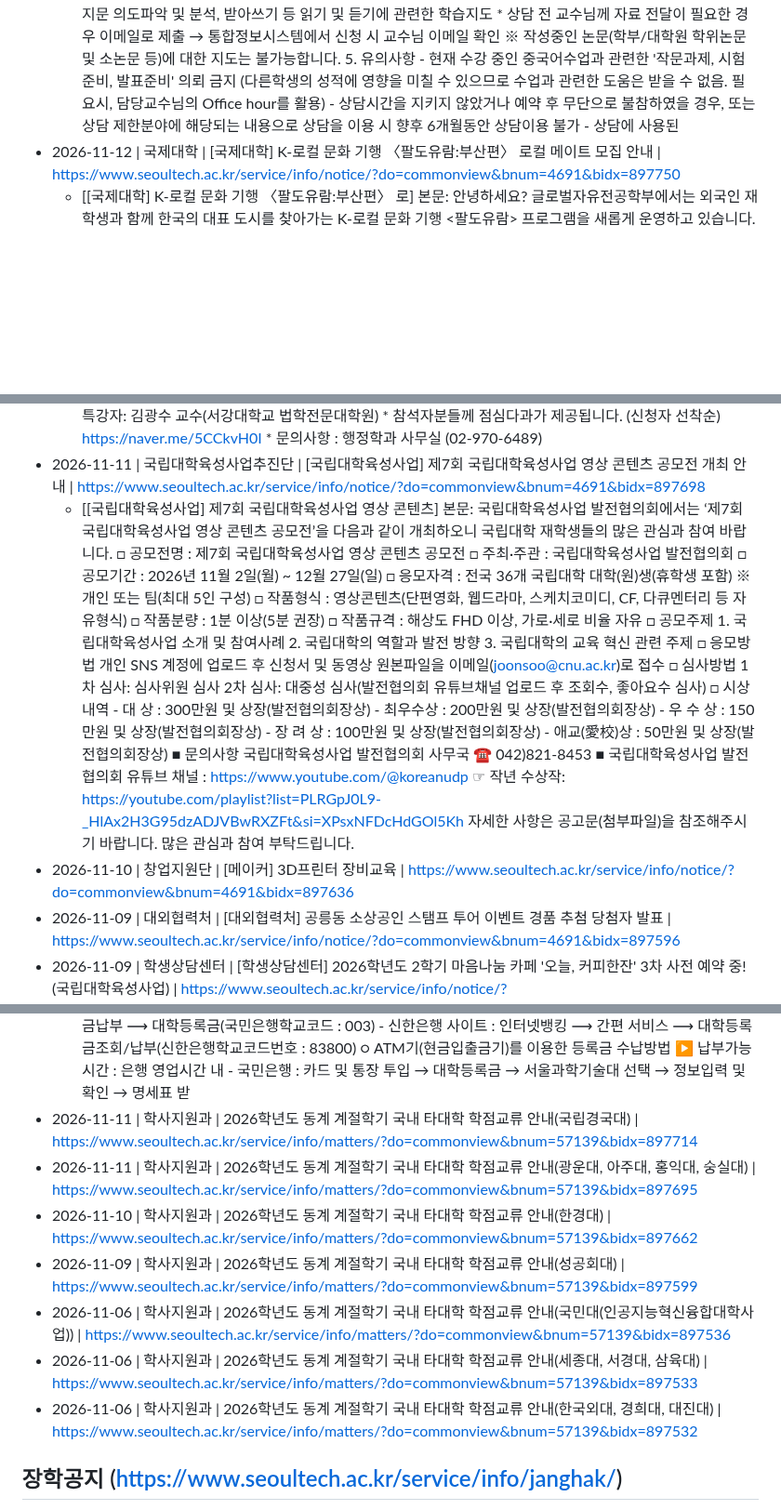
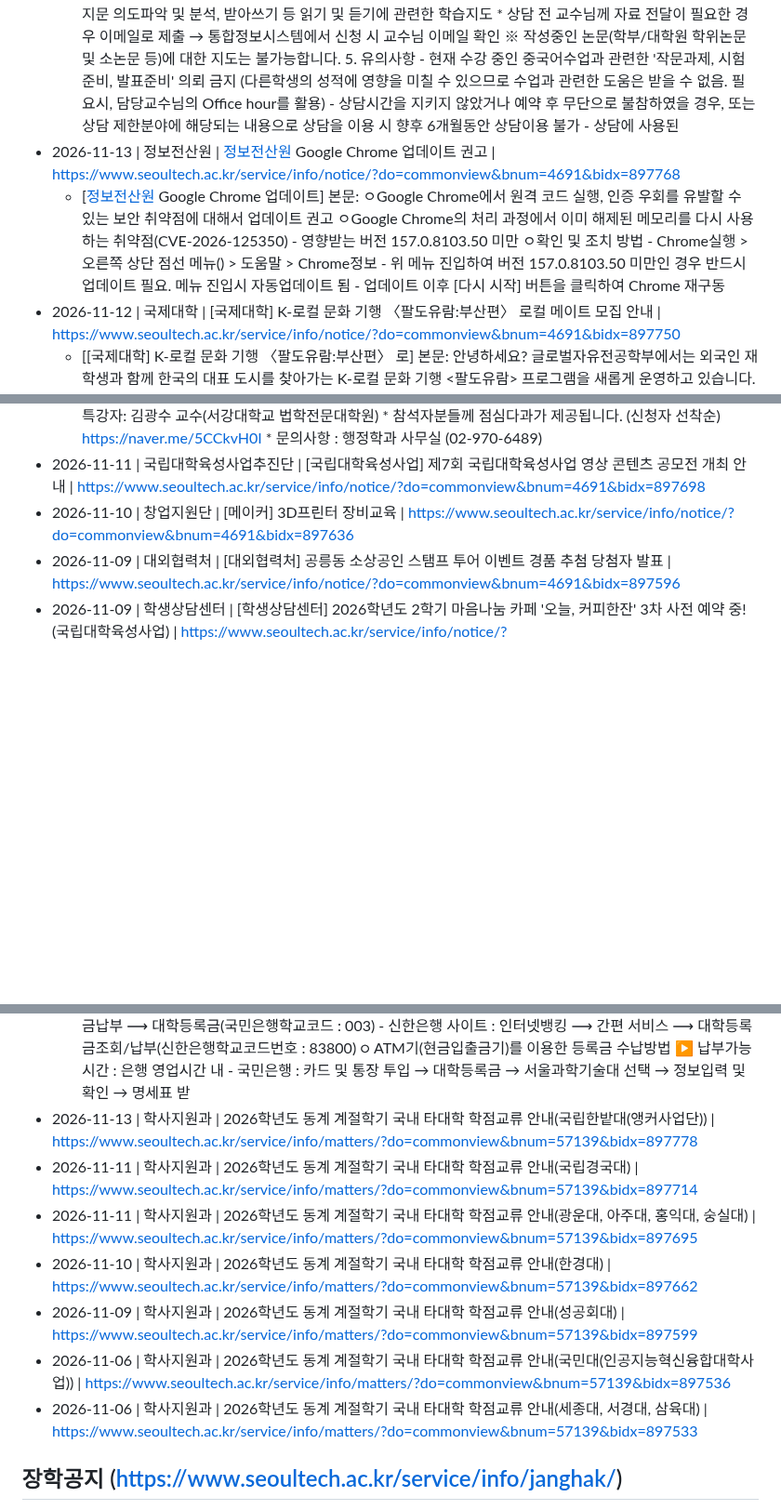
Before and after one commit to sanzmann/gwakbot, a Markdown page: data/auto_notices.md, 3 parts joined by grey strips. Shown at 93% size. GitHub-like rendering; blank space fills up the shorter version.

```diff
--- a/data/auto_notices.md
+++ b/data/auto_notices.md
@@ -14,12 +14,13 @@
   - [[국제교류처] 2026학년도 하반기 무료 일본어 클리닉] 본문: Japanese Clinic 은 국제교류처 소속 교양 일본어 교수님 과의 상담을 통해 우리대학 재학생 및 교직원의 일본어능력 중 개인별로 취약한 부분의 문제점 해소에 도움을 드리고자 운영하는 무료 어학상담 프로그램 입니다. 공인일본어시험 준비, 일본어회화, 일본어작문, 일본어서류 작성법, 모의 일본어면접 등 폭넓은 영역에 걸쳐 개인지도 및 그룹상담이 가능합니다. 또한, 우리대학 내국인 재학생은 Japanese Clinic 참여를 통해 EPiC 졸업요건 점수를 인정받을 수 있습니다. 일본어학습 계획을 가지고 계시는 재학생 및 교직원 여러분의 많은 참여 바랍니다. 1. 운영기간: 2026. 9. 28.(월) ~ 2027. 1. 15. (금) , 16주 (토/일/공휴일 제외) * 참여수요 등에 따라 운영기간 변경 가능 2. 운영대상: 우리대학 재학생 및 교직원 (교직원은 업무시간 외 참여 가능) 3. 상담비용: 무료 (국립대학육성사업을 통해 학교에서 부담) 4. 운영내용 - 작문: 문법 교정 및 첨삭, 이력서 및 자기소개서 첨삭 등 쓰기 관련한 학습지도 * 자기소개서 및 첨삭 자료는 이메일로 반드시 먼저 제출 → 통합정보시스템에서 신청 시 교수님 이메일 확인 - 발음 교정: 1:1면담(또는 Group Discussion)을 통한 단계 높은 회화 훈련, 취약 발음 발견 및 교정, 각종 인터뷰 준비 등 지도 * 회화 관심 주제(신문기사, 논평, 등) 및 먼접용 이력서는 이메일로 반드시 먼저 제출 → 통합정보시스템에서 신청 시 교수님 이메일 확인 - 시험 대비: 일본어능력시험 대비 말하기 및 읽기 영역 준비 등 지도 - 기초 읽기/듣기: 어휘 및 문법 학습, 지문 의도파악 및 분석, 받아쓰기 등 읽기 및 듣기에 관련한 학습지도 * 상담 전 교수님께 자료 전달이 필요한 경우 이메일로 제출 → 통합정보시스템에서 신청 시 교수님 이메일 확인 ※ 작성중인 논문(학부/대학원 학위논문 및 소논문 등)에 대한 지도는 불가능합니다. 5. 유의사항 - 현재 수강 중인 일본어수업과 관련한 '작문과제, 시험준비, 발표준비' 의뢰 금지 (다른학생의 성적에 영향을 미칠 수 있으므로 수업과 관련한 도움은 받을 수 없음. 필요시, 담당교수님의 Office hour를 활용) - 상담시간을 지키지 않았거나 예약 후 무단으로 불참하였을 경우, 또는 상담 제한분야에 해당되는 내용으로 상담을 이용 시 향후 6개월동안 상담이용 불가 - 상담에 사용된 모든 자
 - 2026-11-02 | 국제교류처 | [고정] [국제교류처] 2026학년도 하반기 무료 중국어 클리닉(Chinese Clinic) 참여자 모집(재학생/교직원, 그룹상담 가능) | https://www.seoultech.ac.kr/service/info/notice/?do=commonview&bnum=4691&bidx=897368
   - [[국제교류처] 2026학년도 하반기 무료 중국어 클리닉] 본문: Chinese Clinic 은 국제교류처 소속 교양 중국어 교수님 과의 상담을 통해 우리대학 재학생 및 교직원의 중국 어능력 중 개인별로 취약한 부분의 문제점 해소에 도움을 드리고자 운영하는 무료 어학상담 프로그램 입니다. 공인 중국 어시험 준비, 중국 어회화, 중국 어작문, 중국 어서류 작성법, 모의 중국 어면접 등 폭넓은 영역에 걸쳐 개인지도 및 그룹상담이 가능합니다. 또한, 우리대학 내국인 재학생은 Chinese Clinic 참여를 통해 EPiC 졸업요건 점수를 인정받을 수 있습니다. 중국어학습 계획을 가지고 계시는 재학생 및 교직원 여러분의 많은 참여 바랍니다. 1. 운영기간: 2026. 9. 28.(월) ~ 2027. 1. 15. (금) , 16주 (토/일/공휴일 제외) * 참여수요 등에 따라 운영기간 변경 가능 2. 운영대상: 우리대학 재학생 및 교직원 (교직원은 업무시간 외 참여 가능) 3. 상담비용: 무료 (국립대학육성사업을 통해 학교에서 부담) 4. 운영내용 - 작문: 문법 교정 및 첨삭, 이력서 및 자기소개서 첨삭 등 쓰기 관련한 학습지도 * 자기소개서 및 첨삭 자료는 이메일로 반드시 먼저 제출 → 통합정보시스템에서 신청 시 교수님 이메일 확인 - 발음 교정: 1:1면담(또는 Group Discussion)을 통한 단계 높은 회화 훈련, 취약 발음 발견 및 교정, 각종 인터뷰 준비 등 지도 * 회화 관심 주제(신문기사, 논평, 등) 및 먼접용 이력서는 이메일로 반드시 먼저 제출 → 통합정보시스템에서 신청 시 교수님 이메일 확인 - 시험 대비: 중국어능력시험 대비 말하기 및 읽기 영역 준비 등 지도 - 기초 읽기/듣기: 어휘 및 문법 학습, 지문 의도파악 및 분석, 받아쓰기 등 읽기 및 듣기에 관련한 학습지도 * 상담 전 교수님께 자료 전달이 필요한 경우 이메일로 제출 → 통합정보시스템에서 신청 시 교수님 이메일 확인 ※ 작성중인 논문(학부/대학원 학위논문 및 소논문 등)에 대한 지도는 불가능합니다. 5. 유의사항 - 현재 수강 중인 중국어수업과 관련한 '작문과제, 시험준비, 발표준비' 의뢰 금지 (다른학생의 성적에 영향을 미칠 수 있으므로 수업과 관련한 도움은 받을 수 없음. 필요시, 담당교수님의 Office hour를 활용) - 상담시간을 지키지 않았거나 예약 후 무단으로 불참하였을 경우, 또는 상담 제한분야에 해당되는 내용으로 상담을 이용 시 향후 6개월동안 상담이용 불가 - 상담에 사용된
+- 2026-11-13 | 정보전산원 | [정보전산원](긴급) Google Chrome 업데이트 권고 | https://www.seoultech.ac.kr/service/info/notice/?do=commonview&bnum=4691&bidx=897768
+  - [[정보전산원](긴급) Google Chrome 업데이트] 본문: ㅇGoogle Chrome에서 원격 코드 실행, 인증 우회를 유발할 수 있는 보안 취약점에 대해서 업데이트 권고 ㅇGoogle Chrome의 처리 과정에서 이미 해제된 메모리를 다시 사용하는 취약점(CVE-2026-125350) - 영향받는 버전 157.0.8103.50 미만 ㅇ확인 및 조치 방법 - Chrome실행 > 오른쪽 상단 점선 메뉴() > 도움말 > Chrome정보 - 위 메뉴 진입하여 버전 157.0.8103.50 미만인 경우 반드시 업데이트 필요. 메뉴 진입시 자동업데이트 됨 - 업데이트 이후 [다시 시작] 버튼을 클릭하여 Chrome 재구동
 - 2026-11-12 | 국제대학 | [국제대학] K-로컬 문화 기행 〈팔도유람:부산편〉 로컬 메이트 모집 안내 | https://www.seoultech.ac.kr/service/info/notice/?do=commonview&bnum=4691&bidx=897750
   - [[국제대학] K-로컬 문화 기행 〈팔도유람:부산편〉 로] 본문: 안녕하세요? 글로벌자유전공학부에서는 외국인 재학생과 함께 한국의 대표 도시를 찾아가는 K-로컬 문화 기행 <팔도유람> 프로그램을 새롭게 운영하고 있습니다. <팔도유람> 은 유학생들이 현지에 직접 방문하여 사투리를 배우고, 지역 음식을 맛보고, 현지 사람들을 만나며 한국의 생생한 일상을 경험할 수 있도록 돕는 프로그램입니다. 이번 방문 예정 도시는 ' 부산 '이며 유학생과 동행할 로컬 메이트 를 모집합니다. 기말 고사 이후, 외국인 친구들과 교류하며 한국의 일상을 나누고 싶은 재학생이라면 누구나 환영합니다! ■ 모집 개요 - 방문 일정: 2026. 12. 14.(월)~12.15.(화), 1박 2일 - 방문 장소: 부산 일대 - 모집 대상: 서울과학기술대학교 한국인 재학생 - 모집 인원: 2~3명 ■ 활동 혜택 - 부산 1박2일 교통비, 숙박비 전액 지원 - 국제대학 명의 활동 증명서 발급 ※EPic 미포함 ■ 주요 활동 - (1일차) 부산의 여행지 방문 (해동 용궁사, 청사포 다릿돌전망대, 해운대 등) - (2일차) 로컬 메이트와 유학생이 팀을 이뤄 '부산 로컬 릴스 미션'을 수행 (택1) 주제1) 카페에서 사투리로 주문하기 주제2) 지역 주민 인터뷰(부산 생활, 유학생이 배우기 좋은 사투리, 추천 관광지 등) ※상세 내용은 변경될 수 있습니다. ■ 신청 방법 - 신청 기간: ~11월 16일(월) 까지 - 신청 방법: 포스터 내 QR코드 또는 아래 링크를 통해 구글폼 작성 ▶ https://forms.gle/rQPRbn8bEEpPDTMK9 ※필요 인원 선발 시 자동으로 마감됩니다. - 결과 안내: 11월 17일(화) 19:00 (선발자에게 개별 연락 예정) <팔도유람>의 첫번째 로컬 메이트가 되어줄 여러분의 많은 관심과 지원 바랍니다. 문의: 국제대학 글로벌자유전공학부 jeeyunsim96@gmail.com
 - 2026-11-12 | 행정학과 | [THE-BEAR] 행정학과 현직자 특강 '로스쿨 진학준비와 학습전략' (11/24) | https://www.seoultech.ac.kr/service/info/notice/?do=commonview&bnum=4691&bidx=897736
   - [[THE-BEAR] 행정학과 현직자 특강 '로스쿨 진학] 본문: [2026 국립대육성사업] 행정학과 현직자 특강 개최 안내 행정학과에서는 국립대육성사업 BEAR 5.0 프로그램의 일환으로 현직자 특강을 진행하고자 합니다. ■ 특강 대상 : 학부생 및 대학원생 등 교내 구성원 ■ 특강 개요 [로스쿨 진학준비와 학습전략] 1. 일시: 2026. 11. 24.(화) 12:00~ 2. 장소: 상상관 1층 106호 3. 내용: 로스쿨 진학준비와 학습전략, 현직 로스쿨 교수님과의 Q&A 등 4. 특강자: 김광수 교수(서강대학교 법학전문대학원) * 참석자분들께 점심다과가 제공됩니다. (신청자 선착순) https://naver.me/5CCkvH0I * 문의사항 : 행정학과 사무실 (02-970-6489)
 - 2026-11-11 | 국립대학육성사업추진단 | [국립대학육성사업] 제7회 국립대학육성사업 영상 콘텐츠 공모전 개최 안내 | https://www.seoultech.ac.kr/service/info/notice/?do=commonview&bnum=4691&bidx=897698
-  - [[국립대학육성사업] 제7회 국립대학육성사업 영상 콘텐츠] 본문: 국립대학육성사업 발전협의회에서는 ‘제7회 국립대학육성사업 영상 콘텐츠 공모전’을 다음과 같이 개최하오니 국립대학 재학생들의 많은 관심과 참여 바랍니다. □ 공모전명 : 제7회 국립대학육성사업 영상 콘텐츠 공모전 □ 주최·주관 : 국립대학육성사업 발전협의회 □ 공모기간 : 2026년 11월 2일(월) ~ 12월 27일(일) □ 응모자격 : 전국 36개 국립대학 대학(원)생(휴학생 포함) ※ 개인 또는 팀(최대 5인 구성) □ 작품형식 : 영상콘텐츠(단편영화, 웹드라마, 스케치코미디, CF, 다큐멘터리 등 자유형식) □ 작품분량 : 1분 이상(5분 권장) □ 작품규격 : 해상도 FHD 이상, 가로·세로 비율 자유 □ 공모주제 1. 국립대학육성사업 소개 및 참여사례 2. 국립대학의 역할과 발전 방향 3. 국립대학의 교육 혁신 관련 주제 □ 응모방법 개인 SNS 계정에 업로드 후 신청서 및 동영상 원본파일을 이메일(joonsoo@cnu.ac.kr)로 접수 □ 심사방법 1차 심사: 심사위원 심사 2차 심사: 대중성 심사(발전협의회 유튜브채널 업로드 후 조회수, 좋아요수 심사) □ 시상내역 - 대 상 : 300만원 및 상장(발전협의회장상) - 최우수상 : 200만원 및 상장(발전협의회장상) - 우 수 상 : 150만원 및 상장(발전협의회장상) - 장 려 상 : 100만원 및 상장(발전협의회장상) - 애교(愛校)상 : 50만원 및 상장(발전협의회장상) ■ 문의사항 국립대학육성사업 발전협의회 사무국 ☎ 042)821-8453 ■ 국립대학육성사업 발전협의회 유튜브 채널 : https://www.youtube.com/@koreanudp ☞ 작년 수상작: https://youtube.com/playlist?list=PLRGpJ0L9-_HlAx2H3G95dzADJVBwRXZFt&si=XPsxNFDcHdGOl5Kh 자세한 사항은 공고문(첨부파일)을 참조해주시기 바랍니다. 많은 관심과 참여 부탁드립니다.
 - 2026-11-10 | 창업지원단 | [메이커] 3D프린터 장비교육 | https://www.seoultech.ac.kr/service/info/notice/?do=commonview&bnum=4691&bidx=897636
 - 2026-11-09 | 대외협력처 | [대외협력처] 공릉동 소상공인 스탬프 투어 이벤트 경품 추첨 당첨자 발표 | https://www.seoultech.ac.kr/service/info/notice/?do=commonview&bnum=4691&bidx=897596
 - 2026-11-09 | 학생상담센터 | [학생상담센터] 2026학년도 2학기 마음나눔 카페 '오늘, 커피한잔' 3차 사전 예약 중! (국립대학육성사업) | https://www.seoultech.ac.kr/service/info/notice/?do=commonview&bnum=4691&bidx=897594
@@ -45,13 +45,13 @@
   - [2026학년도 2학기 제1차 졸업종합시험 접수 안내('] 본문: <2026학년도 2학기 졸업종합시험 1차 접수 안내> □ 전공시험 접수기간: 2026. 9. 21.(월) 10:00~9. 28.(월) 18:00(기한 엄수) ※ 2026학년도 전기('27년 2월) 졸업을 위한 공인외국어성적인정 신청 마감: 2027. 1. 15.(금) 17:00까지(기한 엄수, 마감일 이후 신청 건 졸업심사에 반영 불가) □ 접수 대상: 다음에 해당하는자 중 '27년 2월에 졸업희망자는 접수 필요 ※ 졸업요건을 모두 충족하지 않았더라도, 응시대상자(17학번이후: 98학점 이상 충족, 16학번까지: 114학점 이상 충족 등)이면 졸업종합시험 접수 가능 ① 3학년 2학기 이상 등록을 마친 재학생 및 수료생 중 졸업시험 미합격자 (‘졸업시험이력조회*’에 합격이력이 있다면 접수할 필요 없음) * 통합정보시스템 > 학사 > 졸업 > 졸업시험 > 졸업시험이력조회에서 조회 가능 ② 3학년 2학기 이상 등록을 마친 재학생 및 수료생 중 합격예정대상자 - 전공교과목 시험 면제 신청자, 캡스톤 이수, 졸업작품, 졸업전시, 졸업논문 제출자 등 접수하여 즉시 합격 처리되는 자) □ 접수 대상 예외: 졸업시험 대체교과 이수학과의 재학생 ㅇ 졸업시험 대체 교과 이수학과는 해당 교과목의 성적 이관 시 자동 합격처리 ( 단 , 수료생 및 복수전공으로 이수하는 학생은 별도 접수 필요, [붙임1] 첫페이지 참고 ) < 졸업대체교과 이수학과 > 붙임1, 2페이지 표 참고 ※ 졸업대체교과 이수학과라고 하더라도 표에 없는 학과는 별도 접수 필요(행정학과, 경영학과 등) □ 접수 방법: 온라인 접수 ㅇ 학생이 직접 신청(통합정보시스템 > 학사 > 졸업 > 졸업시험접수) - 주전공 및 복수(연계)전공 시험 응시의 경우 주전공 , 복수 ( 연계 ) 전공 각각 모두 선택하여 접수 ※ 전공시험 기준은 학과에 문의 요망 (예시1) 주전공 및 복수전공 둘다 시험 응시: 주전공과 복수전공 각각 1 번씩 총 2 번 접수 (예시2) 복수전공만 시험 응시: 주전공, 복수전공, 연계전공 중 복수전공 선택하여 접수 (예시3) 연계전공만 시험 응시: 주전공, 복수전공, 연계전공 중 연계전공 선택하여 접수 ㅇ 응시구분: 전공만 응시 / 과락과목재응시 / 복수전공응시 / 연계전공응시 / 전공재응시 - 통합정보시스템 > 학사 > 졸업 > 졸업시험이력조회에서 개인별 시험 이력 확인 □ 전공교과 시험과목 및 시험실시 방법 ㅇ 졸업논문, 졸업작품, 졸업연구 등 학과(
 - 2026-08-29 | 재무과 | [고정] ★2026학년도 2학기 학부 재·복학생 2차 등록금 납부 일정 안내★ | https://www.seoultech.ac.kr/service/info/matters/?do=commonview&bnum=6112&bidx=894595
   - [★2026학년도 2학기 학부 재·복학생 2차 등록금 납] 본문: < 2026학년도 2학기 학부 재·복학생 2차 등록금 납부 일정 안내 > 1. 등록금 납부기간·대상 *납부방법(은행방문, 가상계좌이체, 카드결제)에 따라 납부시간 상이 *고지서 조회 = 등록금 납부 기간 2. 고지서 출력: 2026. 9. 16.(수) 오전9시 ~ 9. 17.(목) 오후10시 ▶ 통합정보시스템에서 개인이 고지서 출력 납부 - 입금자명=상관없음 / 입금상대방=학생 본인 이름(학생 개인별 가상계좌) - 입금확인방법 ① SUIS>학사>등록>등록금납부조회 [ 26-2 납부내역 입력 되어있으면 입금완료 상태] ② SUIS>학사>등록>고지서조회 [고지서 중앙에 ' 납부완료 ' 표기시 입금완료 상태] ③ 국민은행 납부자는 입금 2시간 이후 통합정보시스템에서 확인 ④ 그 외 납부자는 입금 다음날 오전 11시 이후 통합정보시스템에서 확인 - 고지서상 장학 미반영 시 장학 팀에 (02-970-6052,6053)연락 요망 - 휴학 전 등록금 납부에도 불구하고 금액이 반영되어 있는 경우(02-970-6128) 연락 요망 ※학부모 고지서 조회 : 서울과학기술대학교 학부모 포탈( https://parent.seoultech.ac.kr/ ) 회원가입[자녀 동의 필수] 후 로그인 후 '등록금안내→등록금고지서' 조회 3. 등록금 납부방법 ○ 은행창구 납부 : 국민, 신한은행 전국지점 ▶ 납부가능시간 : 은행 영업시간 내 ○ 국민은행 가상계좌를 이용한 납부 방법 ▶ 납부가능시간 : 국민은행 오전9시~오후10시30분 ✅ 국민은행 가상계좌 09:00~22:30 납부 가능(국민은행 시스템 점검으로 17:00~17:20 납부 불가능 유의) ※ 가상계좌번호는 학생별로 각기 다른 계좌번호가 부여되므로 반드시 학생 본인의 등록금 고지서에 명시된 가상계좌번호로 입금하여야 함. ※ 다른 학생의 가상계좌로 입금하여 미등록되는 일이 없도록 각별히 유의바라며, 이에 대한 책임은 학생 본인에게 있음. ○ 인터넷 납부 방법 ▶ 납부가능시간 : 은행 영업시간 내 - 국민은행 사이트 : 인터넷뱅킹 ⟶ 공과금납부 ⟶ 대학등록금(국민은행학교코드 : 003) - 신한은행 사이트 : 인터넷뱅킹 ⟶ 간편 서비스 ⟶ 대학등록금조회/납부(신한은행학교코드번호 : 83800) ○ ATM기(현금입출금기)를 이용한 등록금 수납방법 ▶ 납부가능시간 : 은행 영업시간 내 - 국민은행 : 카드 및 통장 투입 → 대학등록금 → 서울과학기술대 선택 → 정보입력 및 확인 → 명세표 받
+- 2026-11-13 | 학사지원과 | 2026학년도 동계 계절학기 국내 타대학 학점교류 안내(국립한밭대(앵커사업단)) | https://www.seoultech.ac.kr/service/info/matters/?do=commonview&bnum=57139&bidx=897778
 - 2026-11-11 | 학사지원과 | 2026학년도 동계 계절학기 국내 타대학 학점교류 안내(국립경국대) | https://www.seoultech.ac.kr/service/info/matters/?do=commonview&bnum=57139&bidx=897714
 - 2026-11-11 | 학사지원과 | 2026학년도 동계 계절학기 국내 타대학 학점교류 안내(광운대, 아주대, 홍익대, 숭실대) | https://www.seoultech.ac.kr/service/info/matters/?do=commonview&bnum=57139&bidx=897695
 - 2026-11-10 | 학사지원과 | 2026학년도 동계 계절학기 국내 타대학 학점교류 안내(한경대) | https://www.seoultech.ac.kr/service/info/matters/?do=commonview&bnum=57139&bidx=897662
 - 2026-11-09 | 학사지원과 | 2026학년도 동계 계절학기 국내 타대학 학점교류 안내(성공회대) | https://www.seoultech.ac.kr/service/info/matters/?do=commonview&bnum=57139&bidx=897599
 - 2026-11-06 | 학사지원과 | 2026학년도 동계 계절학기 국내 타대학 학점교류 안내(국민대(인공지능혁신융합대학사업)) | https://www.seoultech.ac.kr/service/info/matters/?do=commonview&bnum=57139&bidx=897536
 - 2026-11-06 | 학사지원과 | 2026학년도 동계 계절학기 국내 타대학 학점교류 안내(세종대, 서경대, 삼육대) | https://www.seoultech.ac.kr/service/info/matters/?do=commonview&bnum=57139&bidx=897533
-- 2026-11-06 | 학사지원과 | 2026학년도 동계 계절학기 국내 타대학 학점교류 안내(한국외대, 경희대, 대진대) | https://www.seoultech.ac.kr/service/info/matters/?do=commonview&bnum=57139&bidx=897532
 
 ## 장학공지 (https://www.seoultech.ac.kr/service/info/janghak/)
 - 2026-11-04 | 장학복지팀 | [고정] (지급완료)2026학년도 2학기 국가장학금1유형 2차 대상자 후지급 완료(3차 지급대상자: 11월말 예정) | https://www.seoultech.ac.kr/service/info/janghak/?do=commonview&bnum=5233&bidx=897480
```
Also changed, not shown: other parts of data/auto_notices.md (+1 -2 lines), data/auto_calendar.md (+1 -1 lines), data/auto_menu.md (+1 -1 lines).
